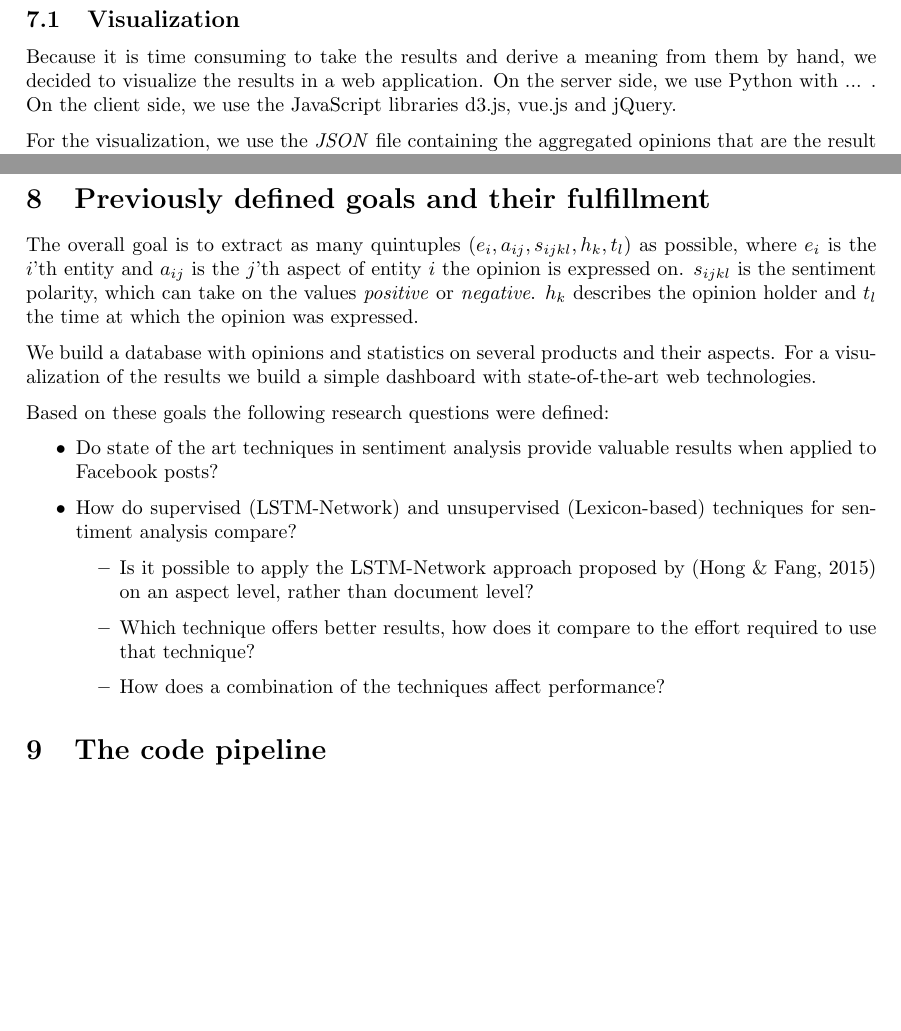
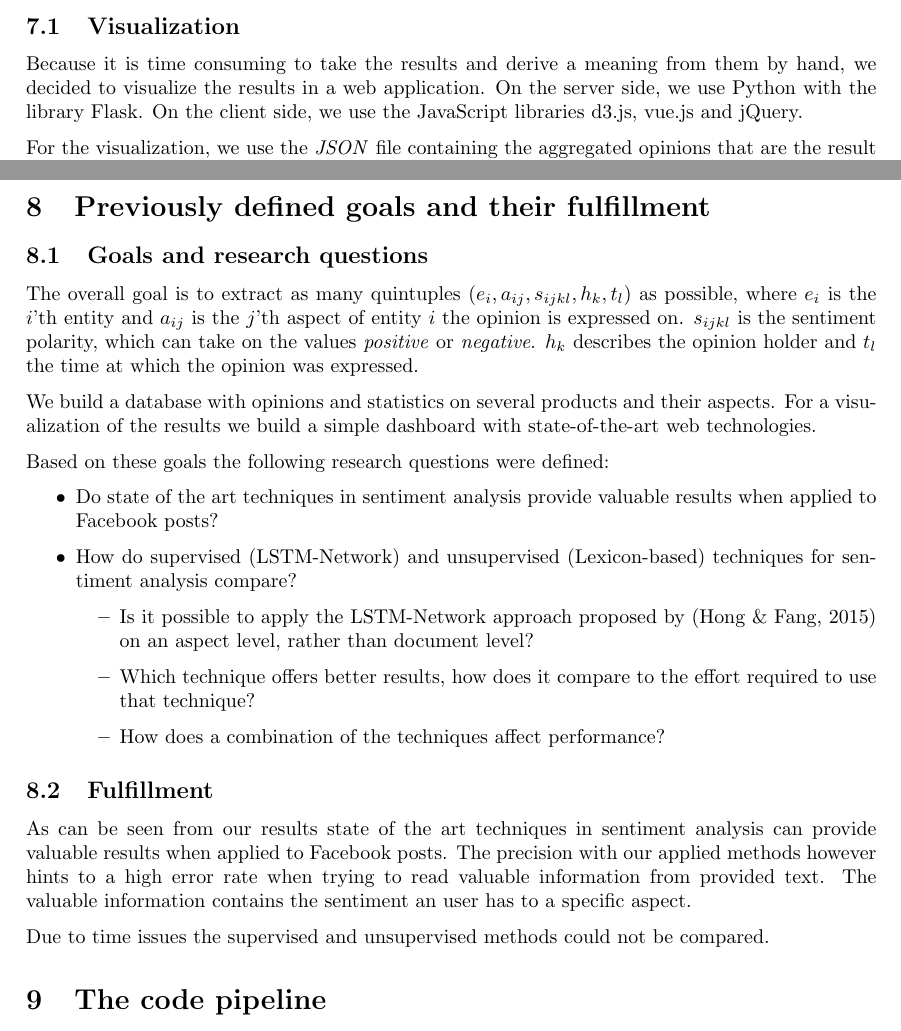
Before and after one commit to cemunds/ABSA-TensorFlow, a LaTeX paper (Final Product/Final Product.tex): two parts of pages 6 and 7 of 8 before the commit and two parts of pages 6 and 7 of 9 after it, joined at a grey line, cut so that both start at the same text, the shorter picture padded with empty space. Compiled offline with pdfLaTeX.

Commit message:
Coref and fill a little bit

```diff
--- a/Final Product/Final Product.tex
+++ b/Final Product/Final Product.tex
@@ -178,8 +182,7 @@
 	\subsection{Visualization}
 
 	% TODO Talk about the visualization (pictures and interpretation)
-	Because it is time consuming to take the results and derive a meaning from them by hand, we decided to visualize the results in a web application. On the server side, we use Python with ... . On the client side, we use the JavaScript libraries d3.js, vue.js and jQuery.
-
+	Because it is time consuming to take the results and derive a meaning from them by hand, we decided to visualize the results in a web application. On the server side, we use Python with the library Flask. On the client side, we use the JavaScript libraries d3.js, vue.js and jQuery.
 
 	For the visualization, we use the \textit{JSON} file containing the aggregated opinions that are the result of executing the pipeline as well as a \textit{JSON} containing the positive and negative sentiment words that are provided by the lexicon-based sentiment analysis.
 
@@ -204,6 +207,9 @@
 
 
 	\section{Previously defined goals and their fulfillment}
+
+	\subsection{Goals and research questions}
+
 	The overall goal is to extract as many quintuples $(e_i, a_{ij}, s_{ijkl}, h_k, t_l)$ as possible, where $e_i$ is the $i$'th entity and $a_{ij}$ is the $j$'th aspect of entity $i$ the opinion is expressed on. $s_{ijkl}$ is the sentiment polarity, which can take on the values \textit{positive} or \textit{negative}. $h_k$ describes the opinion holder and $t_l$ the time at which the opinion was expressed.
 
 	We build a database with opinions and statistics on several products and their aspects. For a visualization of the results we build a simple dashboard with state-of-the-art web technologies.
@@ -220,9 +226,12 @@
 		\end{itemize}
 	\end{itemize}
 
+	\subsection{Fulfillment}
+
+	As can be seen from our results state of the art techniques in sentiment analysis can provide valuable results when applied to Facebook posts. The precision with our applied methods however hints to a high error rate when trying to read valuable information from provided text. The valuable information contains the sentiment an user has to a specific aspect.
+
+	Due to time issues the supervised and unsupervised methods could not be compared.
 	% TODO Talk about the fulfillment of the goals, what we managed to accomplish and what not
-
-
 
 	\section{The code pipeline}
 	To reproduce our work, the provided code has to be executed in a certain sequence. The following will talk about the needed steps.
```
Also changed, not shown: Final Product/Final Product.tex (6 more changed lines). Lines whose indentation alone changed are shown as unchanged.
